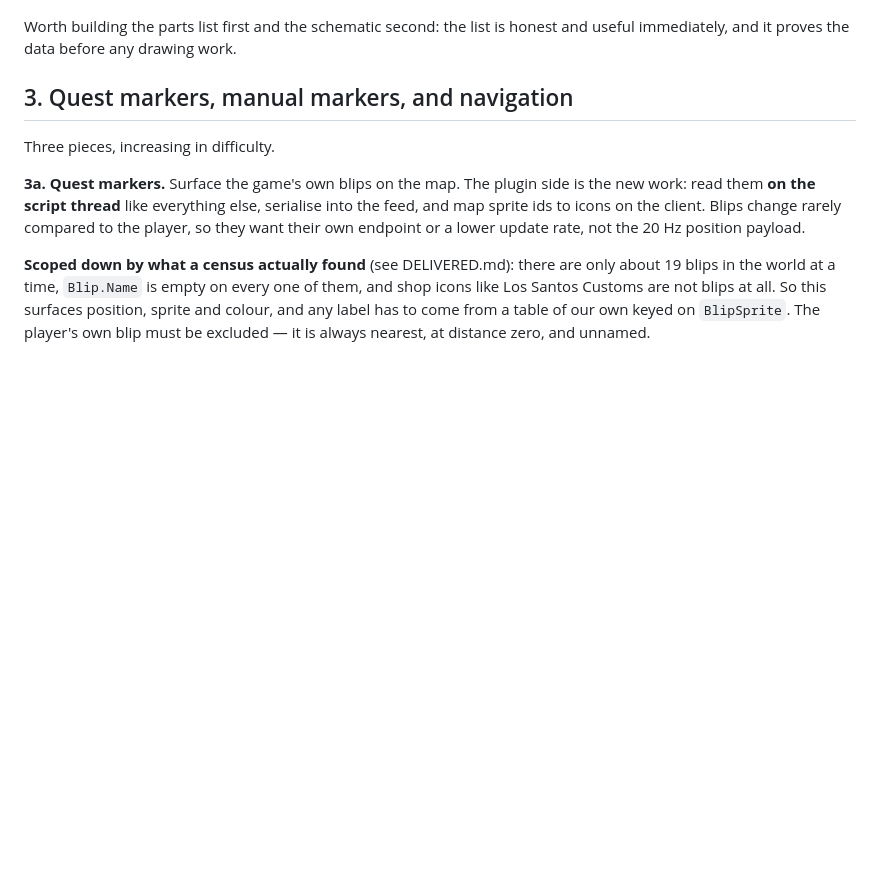
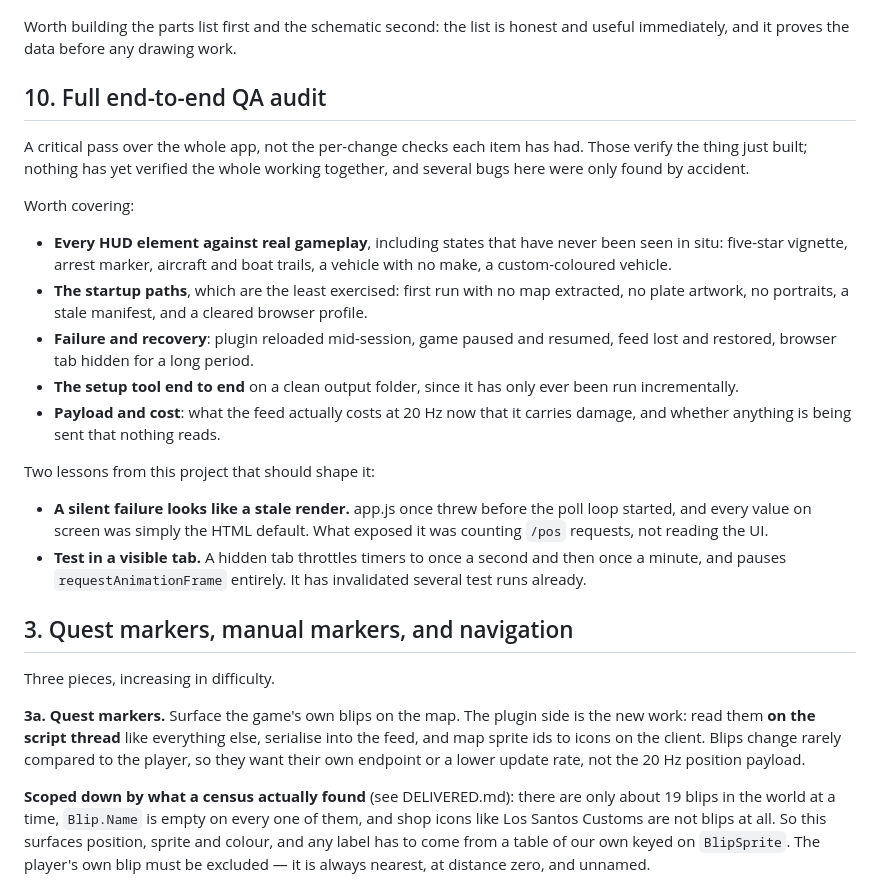
Before and after one commit to TanisRoberts/gta5-live-map, a Markdown page: TODO.md, the part around the change. Rendered like a GitHub page; blank space fills up the shorter version.

Commit message:
Add TODO 10: a full end-to-end QA audit
Every item so far has been checked as it was built, which verifies the
thing just made and nothing else. Several bugs here were found by accident
rather than by looking -- the buried vignette, the dropped control layout,
the interpolation hiding the respawn -- and the least exercised paths are
the ones nobody runs twice: first setup, recovery after a reload, states
like five stars or an arrest that have never been seen in situ.

Carries the two lessons most likely to make such an audit useless if
forgotten: a silent failure looks like a stale render, and a hidden tab
throttles timers to once a minute.

Co-Authored-By: Claude Opus 5 <noreply@anthropic.com>

```diff
--- a/TODO.md
+++ b/TODO.md
@@ -52,6 +52,36 @@ Three things to settle rather than discover later:
 
 Worth building the parts list first and the schematic second: the list is honest
 and useful immediately, and it proves the data before any drawing work.
+
+## 10. Full end-to-end QA audit
+
+A critical pass over the whole app, not the per-change checks each item has
+had. Those verify the thing just built; nothing has yet verified the whole
+working together, and several bugs here were only found by accident.
+
+Worth covering:
+
+- **Every HUD element against real gameplay**, including states that have
+  never been seen in situ: five-star vignette, arrest marker, aircraft and
+  boat trails, a vehicle with no make, a custom-coloured vehicle.
+- **The startup paths**, which are the least exercised: first run with no
+  map extracted, no plate artwork, no portraits, a stale manifest, and a
+  cleared browser profile.
+- **Failure and recovery**: plugin reloaded mid-session, game paused and
+  resumed, feed lost and restored, browser tab hidden for a long period.
+- **The setup tool end to end** on a clean output folder, since it has only
+  ever been run incrementally.
+- **Payload and cost**: what the feed actually costs at 20 Hz now that it
+  carries damage, and whether anything is being sent that nothing reads.
+
+Two lessons from this project that should shape it:
+
+- **A silent failure looks like a stale render.** app.js once threw before
+  the poll loop started, and every value on screen was simply the HTML
+  default. What exposed it was counting `/pos` requests, not reading the UI.
+- **Test in a visible tab.** A hidden tab throttles timers to once a second
+  and then once a minute, and pauses `requestAnimationFrame` entirely. It
+  has invalidated several test runs already.
 
 ## 3. Quest markers, manual markers, and navigation
 
```
